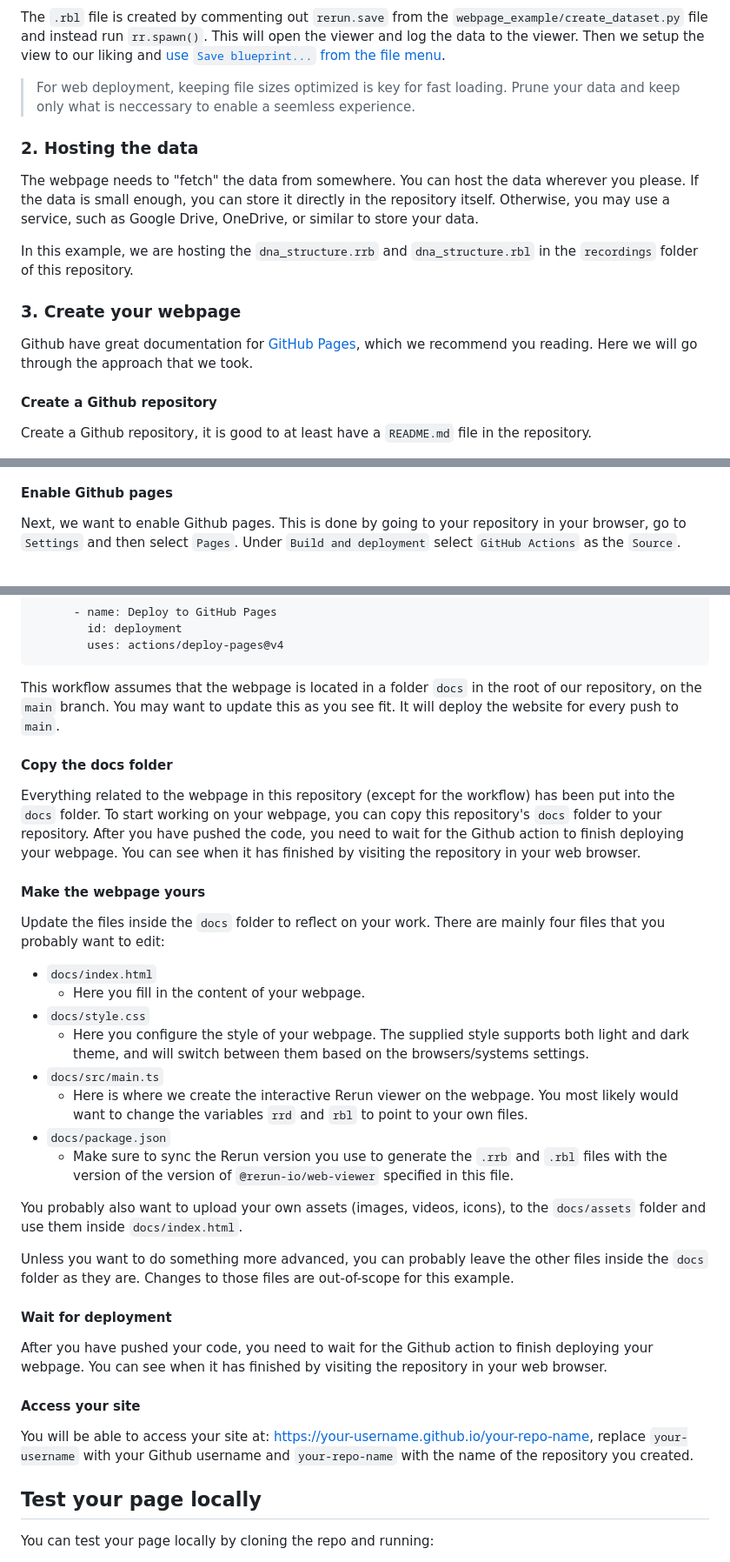
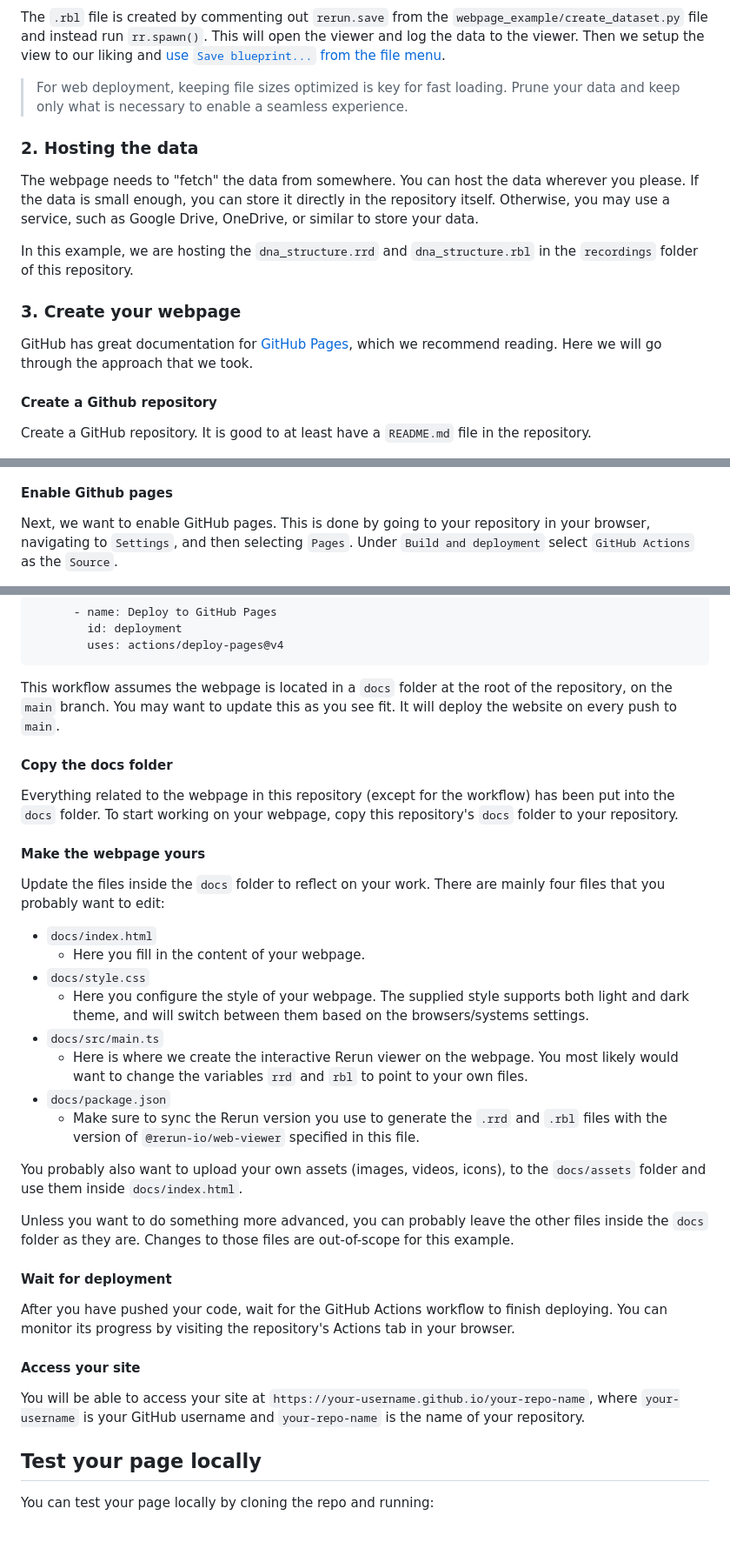
Before and after one commit to rerun-io/webpage_example, a Markdown page: README.md, 3 parts joined by grey strips. Shown at 87% size. Rendered like a GitHub page; blank space fills up the shorter version.

Commit message:
Updated the text and fixed mistakes

````diff
--- a/README.md
+++ b/README.md
@@ -47,23 +47,23 @@ Second we want to setup the blueprint, to configure what the user will be seeing
 
 The `.rbl` file is created by commenting out `rerun.save` from the `webpage_example/create_dataset.py` file and instead run `rr.spawn()`. This will open the viewer and log the data to the viewer. Then we setup the view to our liking and [use `Save blueprint...` from the file menu](https://rerun.io/docs/concepts/visualization/blueprints#2-save-and-load-files).
 
-> For web deployment, keeping file sizes optimized is key for fast loading. Prune your data and keep only what is neccessary to enable a seemless experience.
+> For web deployment, keeping file sizes optimized is key for fast loading. Prune your data and keep only what is necessary to enable a seamless experience.
 
 ### 2. Hosting the data
 
 The webpage needs to "fetch" the data from somewhere. You can host the data wherever you please. If the data is small enough, you can store it directly in the repository itself. Otherwise, you may use a service, such as Google Drive, OneDrive, or similar to store your data.
 
-In this example, we are hosting the `dna_structure.rrb` and `dna_structure.rbl` in the `recordings` folder of this repository.
+In this example, we are hosting the `dna_structure.rrd` and `dna_structure.rbl` in the `recordings` folder of this repository.
 
 <!-- > Potentially talk about cross-origin resource sharing problems. -->
 
 ### 3. Create your webpage
 
-Github have great documentation for [GitHub Pages](https://docs.github.com/en/pages), which we recommend you reading. Here we will go through the approach that we took.
+GitHub has great documentation for [GitHub Pages](https://docs.github.com/en/pages), which we recommend reading. Here we will go through the approach that we took.
 
 #### Create a Github repository
 
-Create a Github repository, it is good to at least have a `README.md` file in the repository.
+Create a GitHub repository. It is good to at least have a `README.md` file in the repository.
 
 <picture>
   <source media="(prefers-color-scheme: light)" srcset="media/light/create_repo.png">
@@ -73,7 +73,7 @@ Create a Github repository, it is good to at least have a `README.md` file in th
 
 #### Enable Github pages
 
-Next, we want to enable Github pages. This is done by going to your repository in your browser, go to `Settings` and then select `Pages`. Under `Build and deployment` select `GitHub Actions` as the `Source`.
+Next, we want to enable GitHub pages. This is done by going to your repository in your browser, navigating to `Settings`, and then selecting `Pages`. Under `Build and deployment` select `GitHub Actions` as the `Source`.
 
 <picture>
   <source media="(prefers-color-scheme: light)" srcset="media/light/enable_gh_pages.png">
@@ -153,11 +153,11 @@ jobs:
         uses: actions/deploy-pages@v4
 ```
 
-This workflow assumes that the webpage is located in a folder `docs` in the root of our repository, on the `main` branch. You may want to update this as you see fit. It will deploy the website for every push to `main`.
+This workflow assumes the webpage is located in a `docs` folder at the root of the repository, on the `main` branch. You may want to update this as you see fit. It will deploy the website on every push to `main`.
 
 #### Copy the docs folder
 
-Everything related to the webpage in this repository (except for the workflow) has been put into the `docs` folder. To start working on your webpage, you can copy this repository's `docs` folder to your repository. After you have pushed the code, you need to wait for the Github action to finish deploying your webpage. You can see when it has finished by visiting the repository in your web browser.
+Everything related to the webpage in this repository (except for the workflow) has been put into the `docs` folder. To start working on your webpage, copy this repository's `docs` folder to your repository.
 
 #### Make the webpage yours
 
@@ -170,7 +170,7 @@ Update the files inside the `docs` folder to reflect on your work. There are mai
 * `docs/src/main.ts`
   * Here is where we create the interactive Rerun viewer on the webpage. You most likely would want to change the variables `rrd` and `rbl` to point to your own files.
 * `docs/package.json`
-  * Make sure to sync the Rerun version you use to generate the `.rrb` and `.rbl` files with the version of the version of `@rerun-io/web-viewer` specified in this file.
+  * Make sure to sync the Rerun version you use to generate the `.rrd` and `.rbl` files with the version of `@rerun-io/web-viewer` specified in this file.
 
 You probably also want to upload your own assets (images, videos, icons), to the `docs/assets` folder and use them inside `docs/index.html`.
 
@@ -178,11 +178,11 @@ Unless you want to do something more advanced, you can probably leave the other
 
 #### Wait for deployment
 
-After you have pushed your code, you need to wait for the Github action to finish deploying your webpage. You can see when it has finished by visiting the repository in your web browser.
+After you have pushed your code, wait for the GitHub Actions workflow to finish deploying. You can monitor its progress by visiting the repository's Actions tab in your browser.
 
 #### Access your site
 
-You will be able to access your site at: [https://your-username.github.io/your-repo-name](https://your-username.github.io/your-repo-name), replace `your-username` with your Github username and `your-repo-name` with the name of the repository you created.
+You will be able to access your site at `https://your-username.github.io/your-repo-name`, where `your-username` is your GitHub username and `your-repo-name` is the name of your repository.
 
 ## Test your page locally
 
````
Also changed, not shown: other parts of README.md (+2 -2 lines).
